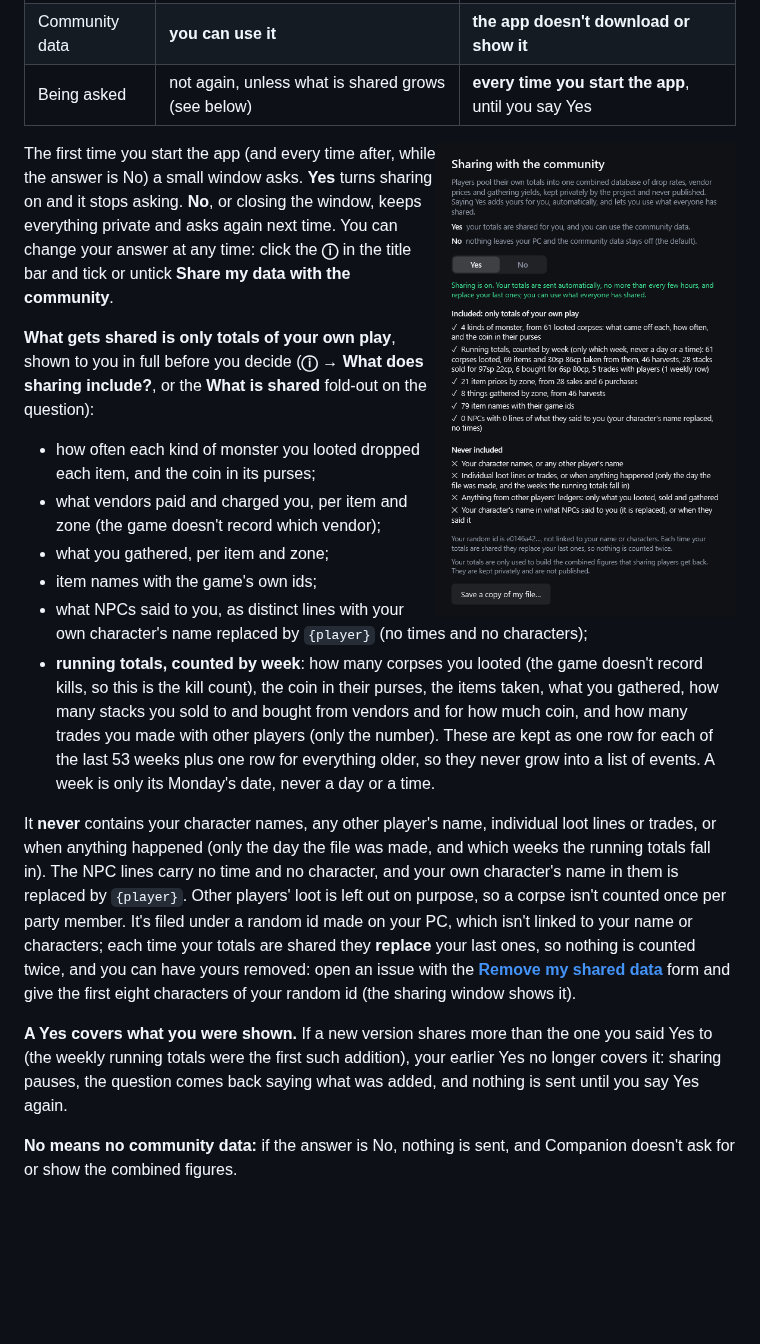
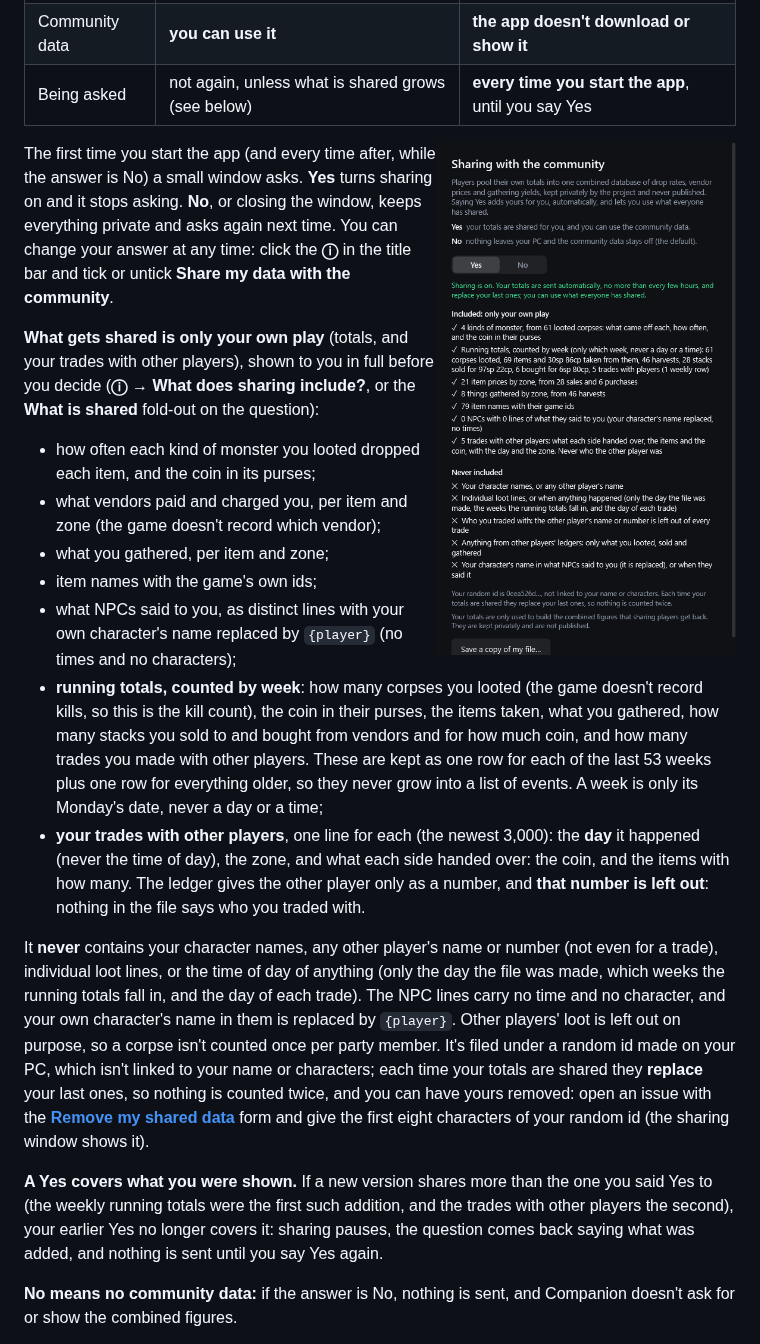
Before and after one commit to ExploreTheFloor/MnMCompanion, a Markdown page: README.md, the part around the change. Drawn GitHub-style; pictures changed too: docs/images/window-sharing.png; blank space fills up the shorter version.

```diff
--- a/README.md
+++ b/README.md
@@ -422,18 +422,19 @@ The game's diary tells each player only a little about how the world works. Pool
 
 The first time you start the app (and every time after, while the answer is No) a small window asks. **Yes** turns sharing on and it stops asking. **No**, or closing the window, keeps everything private and asks again next time. You can change your answer at any time: click the **ⓘ** in the title bar and tick or untick **Share my data with the community**.
 
-**What gets shared is only totals of your own play**, shown to you in full before you decide (**ⓘ → What does sharing include?**, or the **What is shared** fold-out on the question):
+**What gets shared is only your own play** (totals, and your trades with other players), shown to you in full before you decide (**ⓘ → What does sharing include?**, or the **What is shared** fold-out on the question):
 
 - how often each kind of monster you looted dropped each item, and the coin in its purses;
 - what vendors paid and charged you, per item and zone (the game doesn't record which vendor);
 - what you gathered, per item and zone;
 - item names with the game's own ids;
 - what NPCs said to you, as distinct lines with your own character's name replaced by `{player}` (no times and no characters);
-- **running totals, counted by week**: how many corpses you looted (the game doesn't record kills, so this is the kill count), the coin in their purses, the items taken, what you gathered, how many stacks you sold to and bought from vendors and for how much coin, and how many trades you made with other players (only the number). These are kept as one row for each of the last 53 weeks plus one row for everything older, so they never grow into a list of events. A week is only its Monday's date, never a day or a time.
+- **running totals, counted by week**: how many corpses you looted (the game doesn't record kills, so this is the kill count), the coin in their purses, the items taken, what you gathered, how many stacks you sold to and bought from vendors and for how much coin, and how many trades you made with other players. These are kept as one row for each of the last 53 weeks plus one row for everything older, so they never grow into a list of events. A week is only its Monday's date, never a day or a time;
+- **your trades with other players**, one line for each (the newest 3,000): the **day** it happened (never the time of day), the zone, and what each side handed over: the coin, and the items with how many. The ledger gives the other player only as a number, and **that number is left out**: nothing in the file says who you traded with.
 
-It **never** contains your character names, any other player's name, individual loot lines or trades, or when anything happened (only the day the file was made, and which weeks the running totals fall in). The NPC lines carry no time and no character, and your own character's name in them is replaced by `{player}`. Other players' loot is left out on purpose, so a corpse isn't counted once per party member. It's filed under a random id made on your PC, which isn't linked to your name or characters; each time your totals are shared they **replace** your last ones, so nothing is counted twice, and you can have yours removed: open an issue with the [**Remove my shared data**](https://github.com/ExploreTheFloor/MnMCompanion/issues/new/choose) form and give the first eight characters of your random id (the sharing window shows it).
+It **never** contains your character names, any other player's name or number (not even for a trade), individual loot lines, or the time of day of anything (only the day the file was made, which weeks the running totals fall in, and the day of each trade). The NPC lines carry no time and no character, and your own character's name in them is replaced by `{player}`. Other players' loot is left out on purpose, so a corpse isn't counted once per party member. It's filed under a random id made on your PC, which isn't linked to your name or characters; each time your totals are shared they **replace** your last ones, so nothing is counted twice, and you can have yours removed: open an issue with the [**Remove my shared data**](https://github.com/ExploreTheFloor/MnMCompanion/issues/new/choose) form and give the first eight characters of your random id (the sharing window shows it).
 
-**A Yes covers what you were shown.** If a new version shares more than the one you said Yes to (the weekly running totals were the first such addition), your earlier Yes no longer covers it: sharing pauses, the question comes back saying what was added, and nothing is sent until you say Yes again.
+**A Yes covers what you were shown.** If a new version shares more than the one you said Yes to (the weekly running totals were the first such addition, and the trades with other players the second), your earlier Yes no longer covers it: sharing pauses, the question comes back saying what was added, and nothing is sent until you say Yes again.
 
 **No means no community data:** if the answer is No, nothing is sent, and Companion doesn't ask for or show the combined figures.
 
```
Also changed, not shown: docs/FAQ.md (+9 -4 lines), 15 other files.
